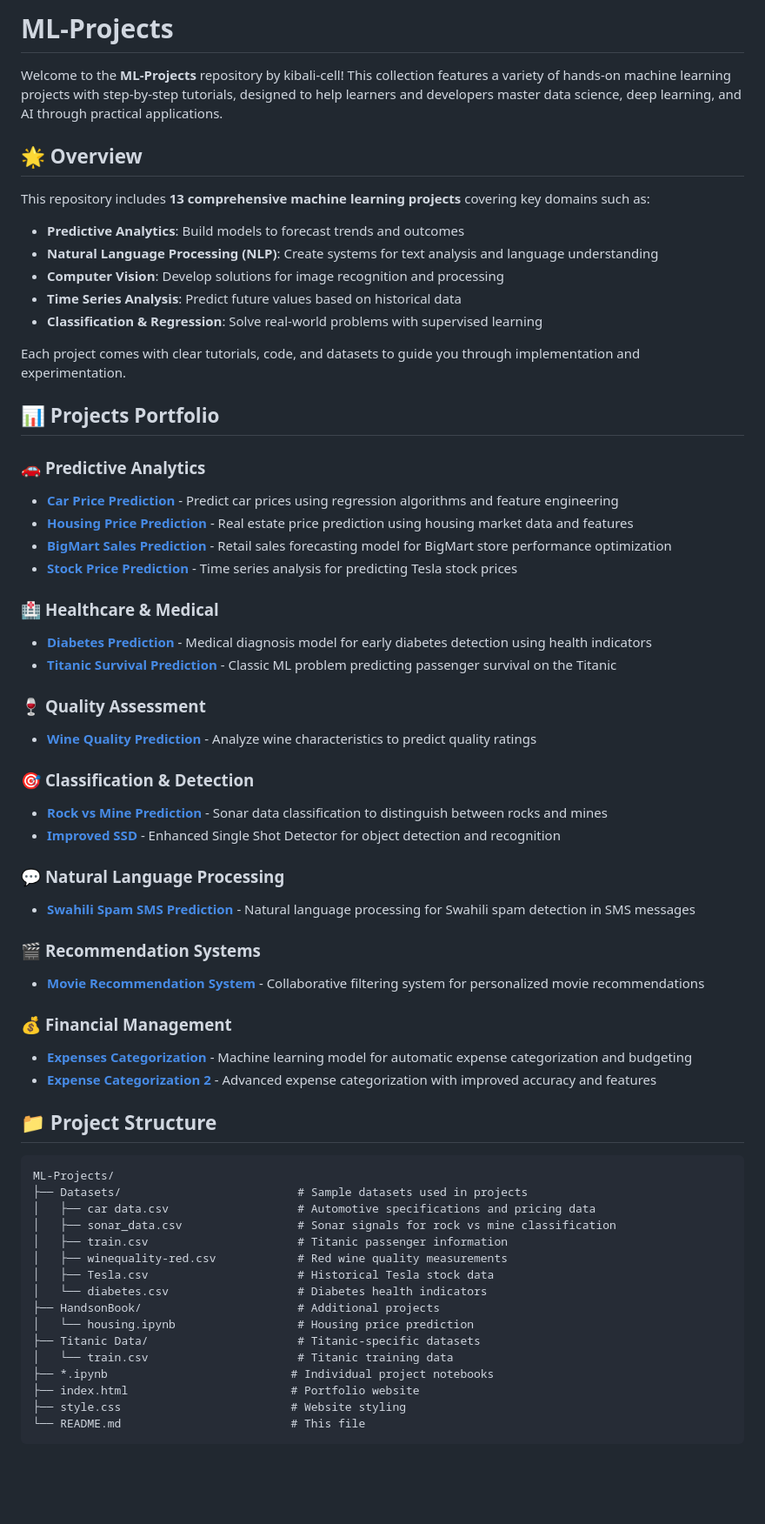
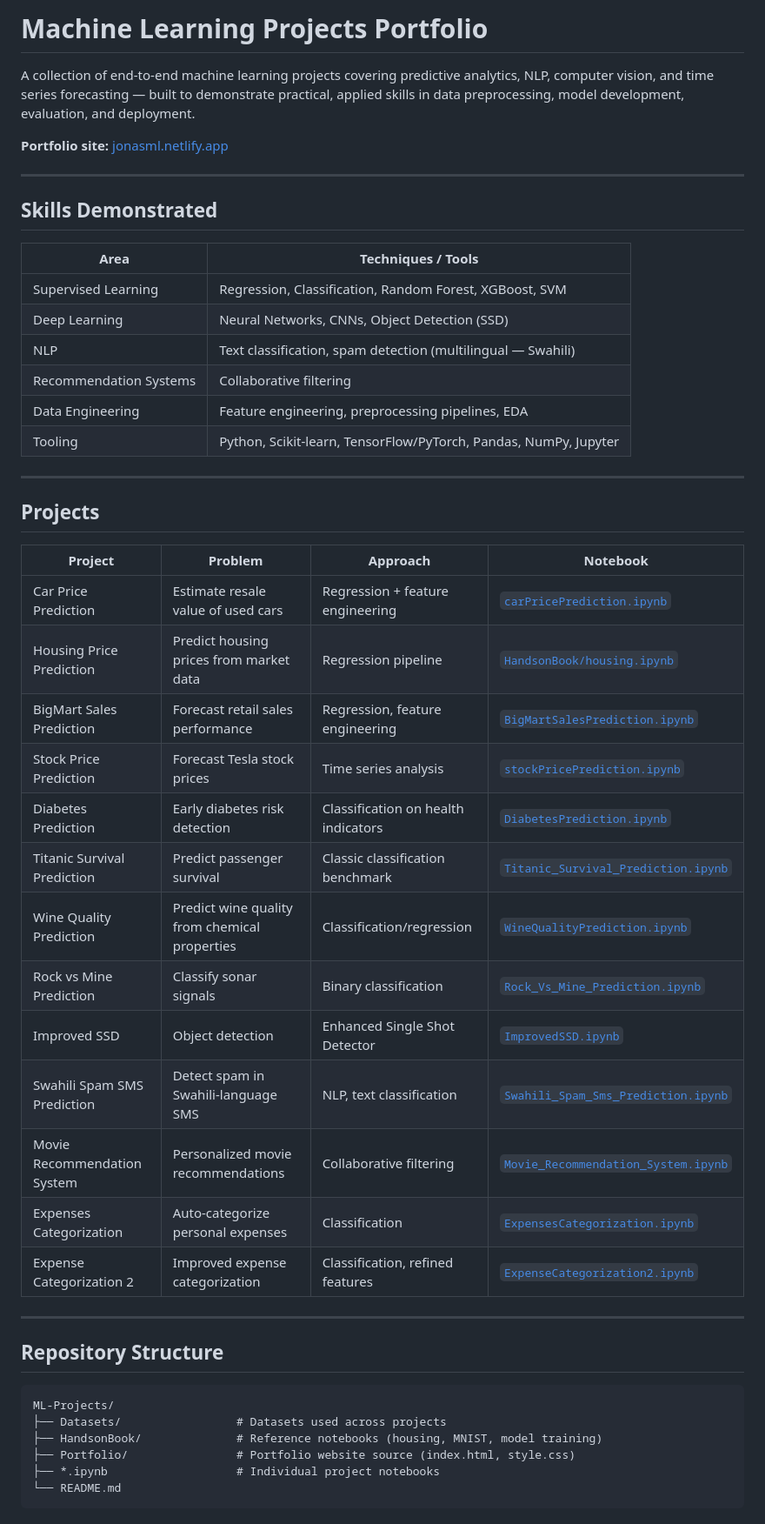
Before and after one commit to kibali-cell/ML-Projects, a Markdown page: README.md, the part around one of its changes. Shown at 87% size. Rendered like a GitHub page; blank space fills up the shorter version.

````diff
--- a/README.md
+++ b/README.md
@@ -1,65 +1,51 @@
-# ML-Projects
+# Machine Learning Projects Portfolio
 
-Welcome to the **ML-Projects** repository by kibali-cell! This collection features a variety of hands-on machine learning projects with step-by-step tutorials, designed to help learners and developers master data science, deep learning, and AI through practical applications.
+A collection of end-to-end machine learning projects covering predictive analytics, NLP, computer vision, and time series forecasting — built to demonstrate practical, applied skills in data preprocessing, model development, evaluation, and deployment.
 
-## 🌟 Overview
+**Portfolio site:** [jonasml.netlify.app](https://jonasml.netlify.app/)
 
-This repository includes **13 comprehensive machine learning projects** covering key domains such as:
+---
 
-- **Predictive Analytics**: Build models to forecast trends and outcomes
-- **Natural Language Processing (NLP)**: Create systems for text analysis and language understanding
-- **Computer Vision**: Develop solutions for image recognition and processing
-- **Time Series Analysis**: Predict future values based on historical data
-- **Classification & Regression**: Solve real-world problems with supervised learning
+## Skills Demonstrated
 
-Each project comes with clear tutorials, code, and datasets to guide you through implementation and experimentation.
+| Area | Techniques / Tools |
+|---|---|
+| Supervised Learning | Regression, Classification, Random Forest, XGBoost, SVM |
+| Deep Learning | Neural Networks, CNNs, Object Detection (SSD) |
+| NLP | Text classification, spam detection (multilingual — Swahili) |
+| Recommendation Systems | Collaborative filtering |
+| Data Engineering | Feature engineering, preprocessing pipelines, EDA |
+| Tooling | Python, Scikit-learn, TensorFlow/PyTorch, Pandas, NumPy, Jupyter |
 
-## 📊 Projects Portfolio
+---
 
-### 🚗 **Predictive Analytics**
-- **[Car Price Prediction](https://github.com/kibali-cell/ML-Projects/blob/main/carPricePrediction.ipynb)** - Predict car prices using regression algorithms and feature engineering
-- **[Housing Price Prediction](https://github.com/kibali-cell/ML-Projects/blob/main/HandsonBook/housing.ipynb)** - Real estate price prediction using housing market data and features
-- **[BigMart Sales Prediction](https://github.com/kibali-cell/ML-Projects/blob/main/BigMartSalesPrediction.ipynb)** - Retail sales forecasting model for BigMart store performance optimization
-- **[Stock Price Prediction](https://github.com/kibali-cell/ML-Projects/blob/main/stockPricePrediction.ipynb)** - Time series analysis for predicting Tesla stock prices
+## Projects
 
-### 🏥 **Healthcare & Medical**
-- **[Diabetes Prediction](https://github.com/kibali-cell/ML-Projects/blob/main/DiabetesPrediction.ipynb)** - Medical diagnosis model for early diabetes detection using health indicators
-- **[Titanic Survival Prediction](https://github.com/kibali-cell/ML-Projects/blob/main/Titanic_Survival_Prediction.ipynb)** - Classic ML problem predicting passenger survival on the Titanic
+| Project | Problem | Approach | Notebook |
+|---|---|---|---|
+| Car Price Prediction | Estimate resale value of used cars | Regression + feature engineering | [`carPricePrediction.ipynb`](carPricePrediction.ipynb) |
+| Housing Price Prediction | Predict housing prices from market data | Regression pipeline | [`HandsonBook/housing.ipynb`](HandsonBook/housing.ipynb) |
+| BigMart Sales Prediction | Forecast retail sales performance | Regression, feature engineering | [`BigMartSalesPrediction.ipynb`](BigMartSalesPrediction.ipynb) |
+| Stock Price Prediction | Forecast Tesla stock prices | Time series analysis | [`stockPricePrediction.ipynb`](stockPricePrediction.ipynb) |
+| Diabetes Prediction | Early diabetes risk detection | Classification on health indicators | [`DiabetesPrediction.ipynb`](DiabetesPrediction.ipynb) |
+| Titanic Survival Prediction | Predict passenger survival | Classic classification benchmark | [`Titanic_Survival_Prediction.ipynb`](Titanic_Survival_Prediction.ipynb) |
+| Wine Quality Prediction | Predict wine quality from chemical properties | Classification/regression | [`WineQualityPrediction.ipynb`](WineQualityPrediction.ipynb) |
+| Rock vs Mine Prediction | Classify sonar signals | Binary classification | [`Rock_Vs_Mine_Prediction.ipynb`](Rock_Vs_Mine_Prediction.ipynb) |
+| Improved SSD | Object detection | Enhanced Single Shot Detector | [`ImprovedSSD.ipynb`](ImprovedSSD.ipynb) |
+| Swahili Spam SMS Prediction | Detect spam in Swahili-language SMS | NLP, text classification | [`Swahili_Spam_Sms_Prediction.ipynb`](Swahili_Spam_Sms_Prediction.ipynb) |
+| Movie Recommendation System | Personalized movie recommendations | Collaborative filtering | [`Movie_Recommendation_System.ipynb`](Movie_Recommendation_System.ipynb) |
+| Expenses Categorization | Auto-categorize personal expenses | Classification | [`ExpensesCategorization.ipynb`](ExpensesCategorization.ipynb) |
+| Expense Categorization 2 | Improved expense categorization | Classification, refined features | [`ExpenseCategorization2.ipynb`](ExpenseCategorization2.ipynb) |
 
-### 🍷 **Quality Assessment**
-- **[Wine Quality Prediction](https://github.com/kibali-cell/ML-Projects/blob/main/WineQualityPrediction.ipynb)** - Analyze wine characteristics to predict quality ratings
+---
 
-### 🎯 **Classification & Detection**
-- **[Rock vs Mine Prediction](https://github.com/kibali-cell/ML-Projects/blob/main/Rock_Vs_Mine_Prediction.ipynb)** - Sonar data classification to distinguish between rocks and mines
-- **[Improved SSD](https://github.com/kibali-cell/ML-Projects/blob/main/ImprovedSSD.ipynb)** - Enhanced Single Shot Detector for object detection and recognition
-
-### 💬 **Natural Language Processing**
-- **[Swahili Spam SMS Prediction](https://github.com/kibali-cell/ML-Projects/blob/main/Swahili_Spam_Sms_Prediction.ipynb)** - Natural language processing for Swahili spam detection in SMS messages
-
-### 🎬 **Recommendation Systems**
-- **[Movie Recommendation System](https://github.com/kibali-cell/ML-Projects/blob/main/Movie_Recommendation_System.ipynb)** - Collaborative filtering system for personalized movie recommendations
-
-### 💰 **Financial Management**
-- **[Expenses Categorization](https://github.com/kibali-cell/ML-Projects/blob/main/ExpensesCategorization.ipynb)** - Machine learning model for automatic expense categorization and budgeting
-- **[Expense Categorization 2](https://github.com/kibali-cell/ML-Projects/blob/main/ExpenseCategorization2.ipynb)** - Advanced expense categorization with improved accuracy and features
-
-## 📁 Project Structure
+## Repository Structure
 
 ```
 ML-Projects/
-├── Datasets/                          # Sample datasets used in projects
-│   ├── car data.csv                   # Automotive specifications and pricing data
-│   ├── sonar_data.csv                 # Sonar signals for rock vs mine classification
-│   ├── train.csv                      # Titanic passenger information
-│   ├── winequality-red.csv            # Red wine quality measurements
-│   ├── Tesla.csv                      # Historical Tesla stock data
-│   └── diabetes.csv                   # Diabetes health indicators
-├── HandsonBook/                       # Additional projects
-│   └── housing.ipynb                  # Housing price prediction
-├── Titanic Data/                      # Titanic-specific datasets
-│   └── train.csv                      # Titanic training data
-├── *.ipynb                           # Individual project notebooks
-├── index.html                        # Portfolio website
-├── style.css                         # Website styling
-└── README.md                         # This file
+├── Datasets/                 # Datasets used across projects
+├── HandsonBook/              # Reference notebooks (housing, MNIST, model training)
+├── Portfolio/                # Portfolio website source (index.html, style.css)
+├── *.ipynb                   # Individual project notebooks
+└── README.md
 ```
````
Also changed, not shown: other parts of README.md (+17 -115 lines).
